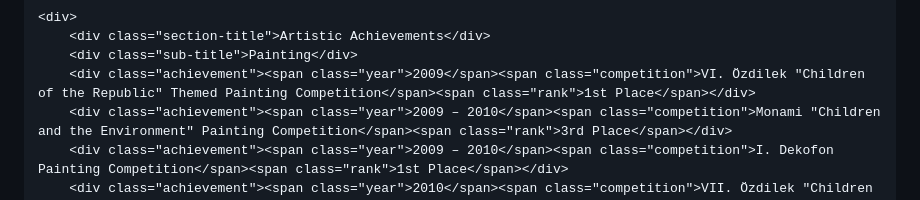
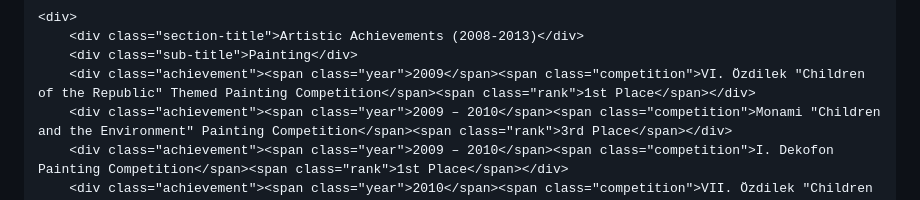
Before and after one commit to elifberaysariisik/elifberaysariisik.github.io, a Markdown page: README.md, the part around the change printed below. Rendered like a GitHub page.

```diff
--- a/README.md
+++ b/README.md
@@ -72,7 +72,7 @@
     </div>
 
     <div>
-        <div class="section-title">Artistic Achievements</div>
+        <div class="section-title">Artistic Achievements (2008-2013)</div>
         <div class="sub-title">Painting</div>
         <div class="achievement"><span class="year">2009</span><span class="competition">VI. Özdilek "Children of the Republic" Themed Painting Competition</span><span class="rank">1st Place</span></div>
         <div class="achievement"><span class="year">2009 – 2010</span><span class="competition">Monami "Children and the Environment" Painting Competition</span><span class="rank">3rd Place</span></div>
```
Also changed, not shown: other parts of README.md (+1 -1 lines).
